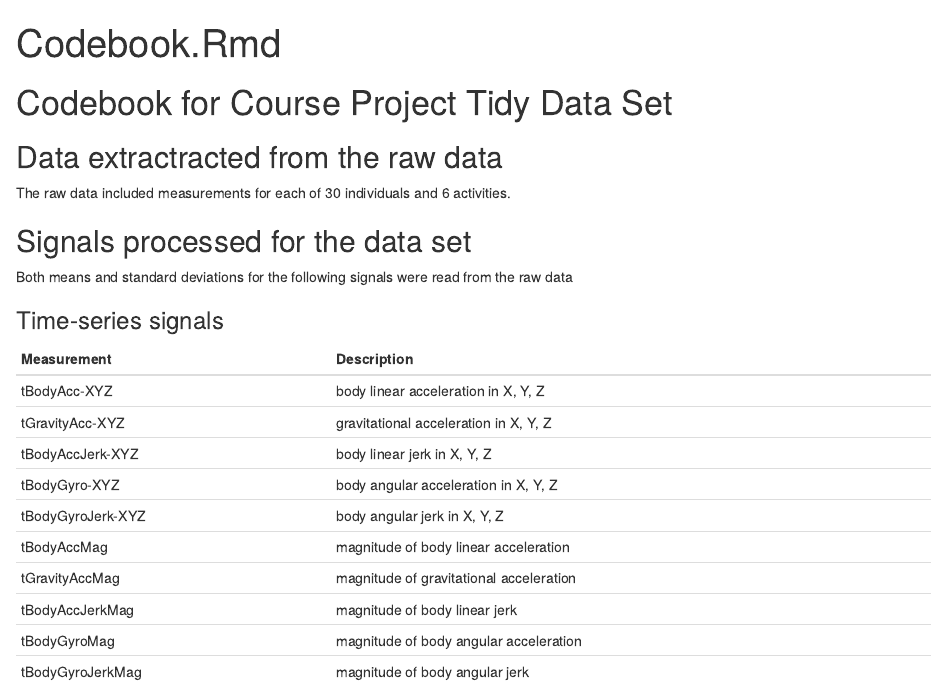
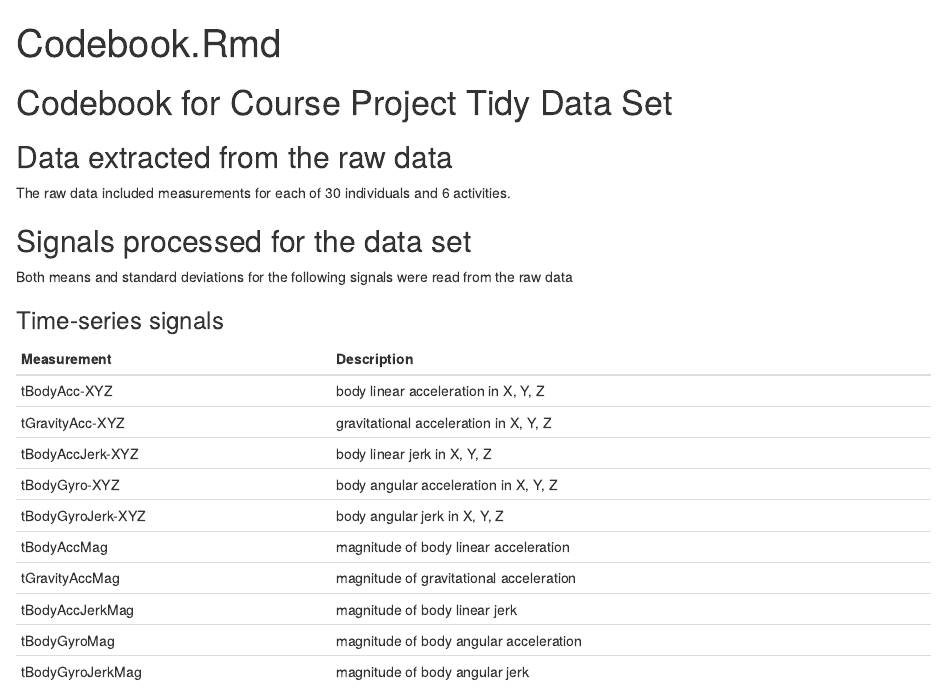
Before and after one commit to cafeface/getdata-course-project, an R Markdown document (Codebook.Rmd): the page in a window 1100 px wide, from its top. Rendered offline with R 4.5, knitr and Pandoc, with nearby package versions.

Commit message:
Update Codebook.Rmd

```diff
--- a/Codebook.Rmd
+++ b/Codebook.Rmd
@@ -5,7 +5,7 @@ output: html_document
 
 # Codebook for Course Project Tidy Data Set
 
-## Data extractracted from the raw data
+## Data extracted from the raw data
 
 The raw data included measurements for each of 30 individuals and 6 activities.
 
```
